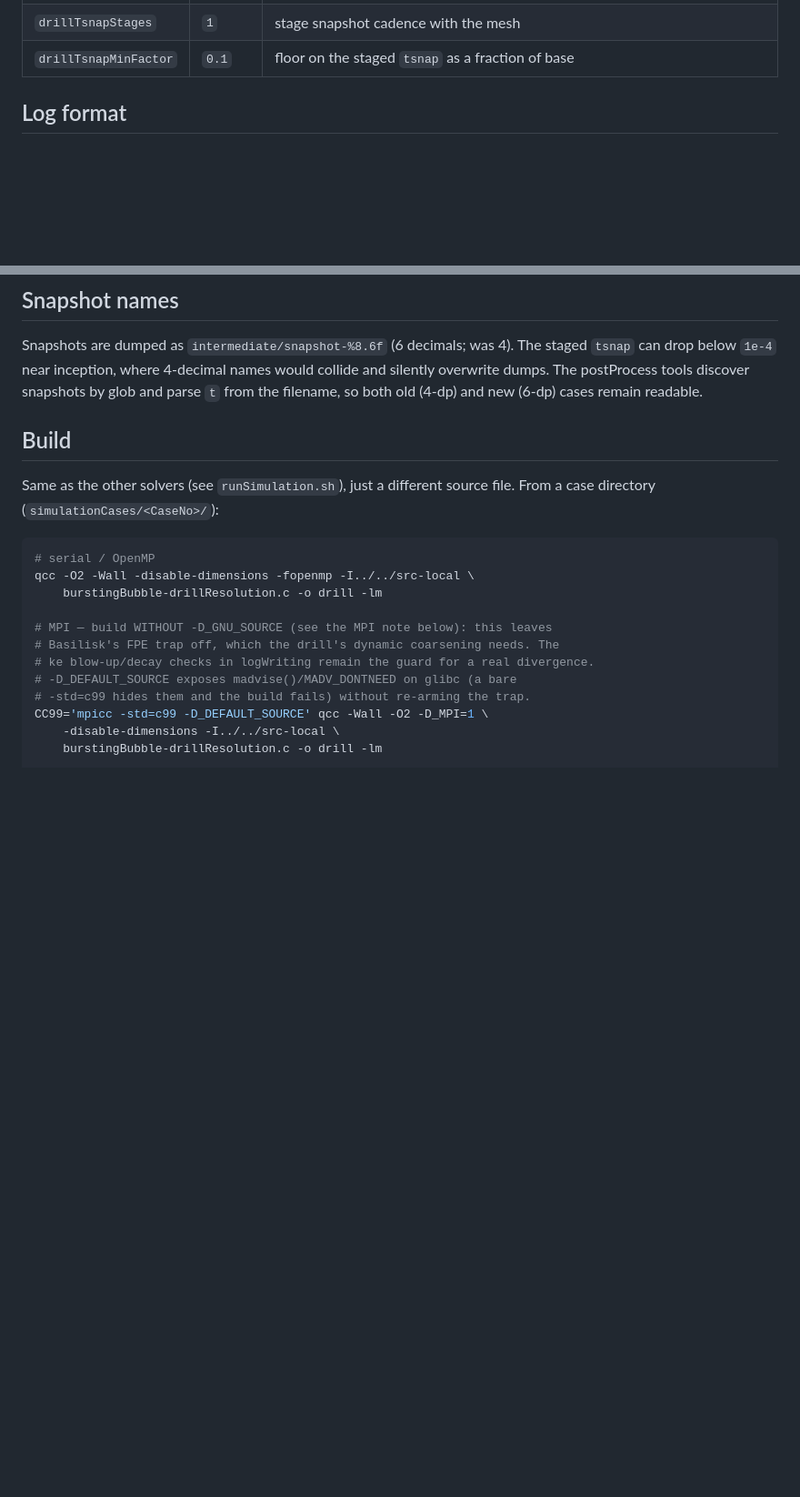
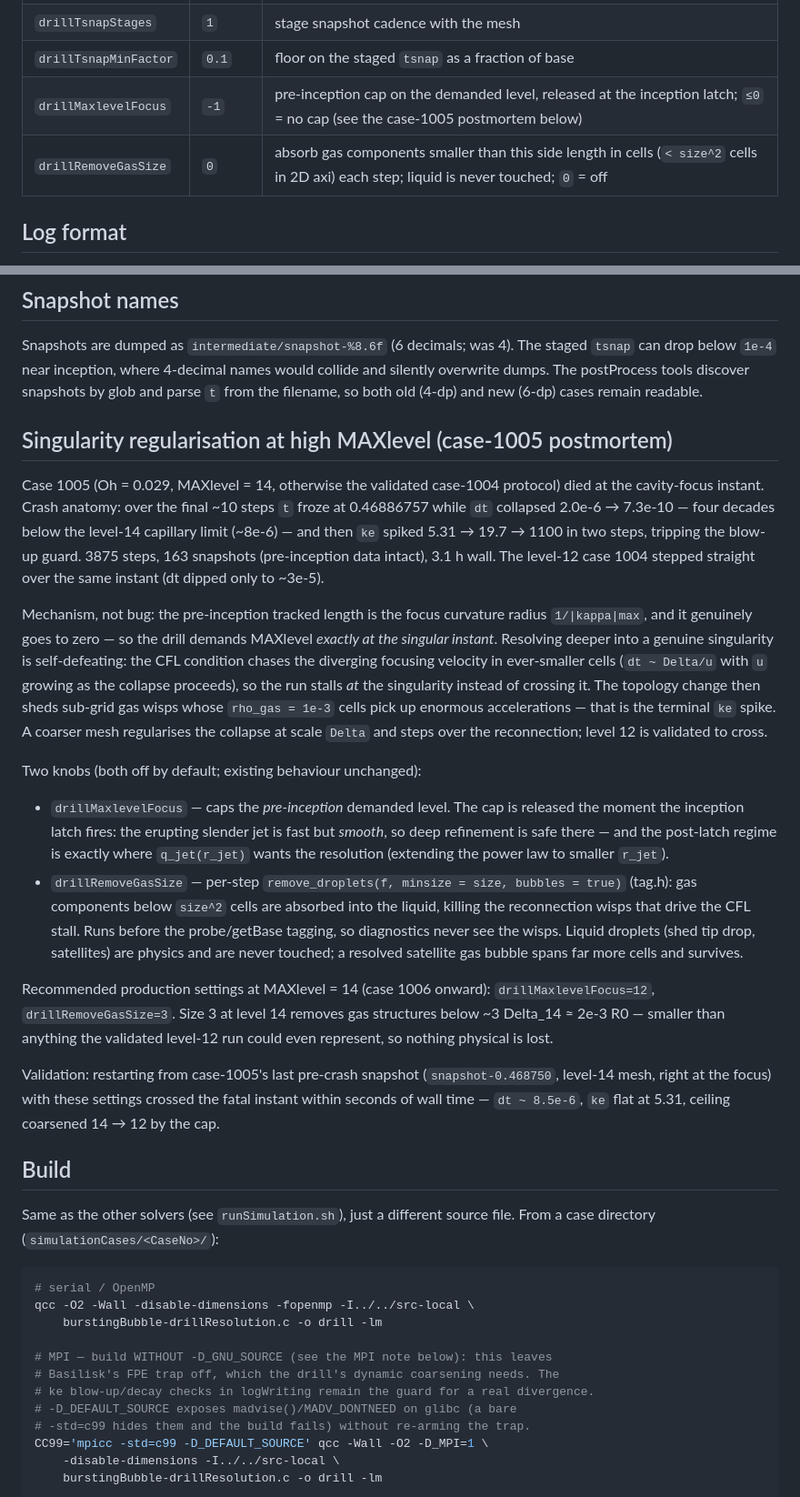
Before and after one commit to comphy-lab/Bursting-Bubble, a Markdown page: DRILL-RESOLUTION.md, 2 parts joined by grey strips. Shown at 91% size. Rendered like a GitHub page; blank space fills up the shorter version.

Commit message:
docs: case-1005 postmortem — singularity regularisation at high MAXlevel
Document the level-14 cavity-focus blow-up (dt stall four decades below
the capillary limit, ke spike at reconnection), why chasing a genuine
singularity with the feature-tracking ramp is self-defeating, the two
regularisation knobs (drillMaxlevelFocus, drillRemoveGasSize) with
recommended MAXlevel=14 production settings, and the crash-crossing
validation from case-1005's last pre-crash snapshot.

```diff
--- a/DRILL-RESOLUTION.md
+++ b/DRILL-RESOLUTION.md
@@ -109,6 +109,8 @@ the drill solver; the plain solvers parse and ignore them.
 | `drillRelaxLevel` | `-1` | relax level after first tip pinch; `≤0` = hold resolution (safe) |
 | `drillTsnapStages` | `1` | stage snapshot cadence with the mesh |
 | `drillTsnapMinFactor` | `0.1` | floor on the staged `tsnap` as a fraction of base |
+| `drillMaxlevelFocus` | `-1` | pre-inception cap on the demanded level, released at the inception latch; `≤0` = no cap (see the case-1005 postmortem below) |
+| `drillRemoveGasSize` | `0` | absorb gas components smaller than this side length in cells (`< size^2` cells in 2D axi) each step; liquid is never touched; `0` = off |
 
 ## Log format
 
@@ -143,6 +145,51 @@ The staged `tsnap` can drop below `1e-4` near inception, where 4-decimal
 names would collide and silently overwrite dumps. The postProcess tools
 discover snapshots by glob and parse `t` from the filename, so both old
 (4-dp) and new (6-dp) cases remain readable.
+
+## Singularity regularisation at high MAXlevel (case-1005 postmortem)
+
+Case 1005 (Oh = 0.029, MAXlevel = 14, otherwise the validated case-1004
+protocol) died at the cavity-focus instant. Crash anatomy: over the final ~10
+steps `t` froze at 0.46886757 while `dt` collapsed 2.0e-6 → 7.3e-10 — four
+decades below the level-14 capillary limit (~8e-6) — and then `ke` spiked
+5.31 → 19.7 → 1100 in two steps, tripping the blow-up guard. 3875 steps, 163
+snapshots (pre-inception data intact), 3.1 h wall. The level-12 case 1004
+stepped straight over the same instant (dt dipped only to ~3e-5).
+
+Mechanism, not bug: the pre-inception tracked length is the focus
+curvature radius `1/|kappa|max`, and it genuinely goes to zero — so the drill
+demands MAXlevel *exactly at the singular instant*. Resolving deeper into a
+genuine singularity is self-defeating: the CFL condition chases the diverging
+focusing velocity in ever-smaller cells (`dt ~ Delta/u` with `u` growing as
+the collapse proceeds), so the run stalls *at* the singularity instead of
+crossing it. The topology change then sheds sub-grid gas wisps whose
+`rho_gas = 1e-3` cells pick up enormous accelerations — that is the terminal
+`ke` spike. A coarser mesh regularises the collapse at scale `Delta` and
+steps over the reconnection; level 12 is validated to cross.
+
+Two knobs (both off by default; existing behaviour unchanged):
+
+- `drillMaxlevelFocus` — caps the *pre-inception* demanded level. The cap is
+  released the moment the inception latch fires: the erupting slender jet is
+  fast but *smooth*, so deep refinement is safe there — and the post-latch
+  regime is exactly where `q_jet(r_jet)` wants the resolution (extending the
+  power law to smaller `r_jet`).
+- `drillRemoveGasSize` — per-step `remove_droplets(f, minsize = size,
+  bubbles = true)` (tag.h): gas components below `size^2` cells are absorbed
+  into the liquid, killing the reconnection wisps that drive the CFL stall.
+  Runs before the probe/getBase tagging, so diagnostics never see the wisps.
+  Liquid droplets (shed tip drop, satellites) are physics and are never
+  touched; a resolved satellite gas bubble spans far more cells and survives.
+
+Recommended production settings at MAXlevel = 14 (case 1006 onward):
+`drillMaxlevelFocus=12`, `drillRemoveGasSize=3`. Size 3 at level 14 removes
+gas structures below ~3 Delta_14 ≈ 2e-3 R0 — smaller than anything the
+validated level-12 run could even represent, so nothing physical is lost.
+
+Validation: restarting from case-1005's last pre-crash snapshot
+(`snapshot-0.468750`, level-14 mesh, right at the focus) with these settings
+crossed the fatal instant within seconds of wall time — `dt ~ 8.5e-6`, `ke`
+flat at 5.31, ceiling coarsened 14 → 12 by the cap.
 
 ## Build
 
```
